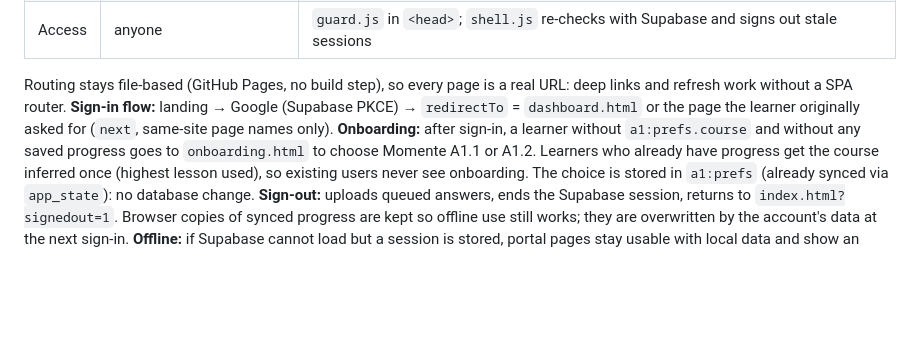
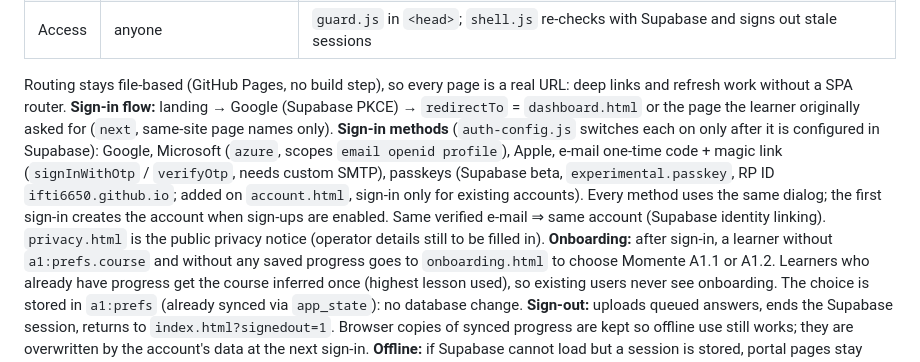
Before and after one commit to ifti6650/german-a1, a Markdown page: docs/PLATFORM.md, the part around the change. GitHub-like rendering; blank space fills up the shorter version.

```diff
--- a/docs/PLATFORM.md
+++ b/docs/PLATFORM.md
@@ -41,6 +41,7 @@ landing.js  public website: header, mobile menu, sign-in dialog, signed-in aware
 
 Routing stays file-based (GitHub Pages, no build step), so every page is a real URL: deep links and refresh work without a SPA router.
 **Sign-in flow:** landing → Google (Supabase PKCE) → `redirectTo` = `dashboard.html` or the page the learner originally asked for (`next`, same-site page names only).
+**Sign-in methods** (`auth-config.js` switches each on only after it is configured in Supabase): Google, Microsoft (`azure`, scopes `email openid profile`), Apple, e-mail one-time code + magic link (`signInWithOtp` / `verifyOtp`, needs custom SMTP), passkeys (Supabase beta, `experimental.passkey`, RP ID `ifti6650.github.io`; added on `account.html`, sign-in only for existing accounts). Every method uses the same dialog; the first sign-in creates the account when sign-ups are enabled. Same verified e-mail ⇒ same account (Supabase identity linking). `privacy.html` is the public privacy notice (operator details still to be filled in).
 **Onboarding:** after sign-in, a learner without `a1:prefs.course` and without any saved progress goes to `onboarding.html` to choose Momente A1.1 or A1.2. Learners who already have progress get the course inferred once (highest lesson used), so existing users never see onboarding. The choice is stored in `a1:prefs` (already synced via `app_state`): no database change.
 **Sign-out:** uploads queued answers, ends the Supabase session, returns to `index.html?signedout=1`. Browser copies of synced progress are kept so offline use still works; they are overwritten by the account's data at the next sign-in.
 **Offline:** if Supabase cannot load but a session is stored, portal pages stay usable with local data and show an offline notice.
```
